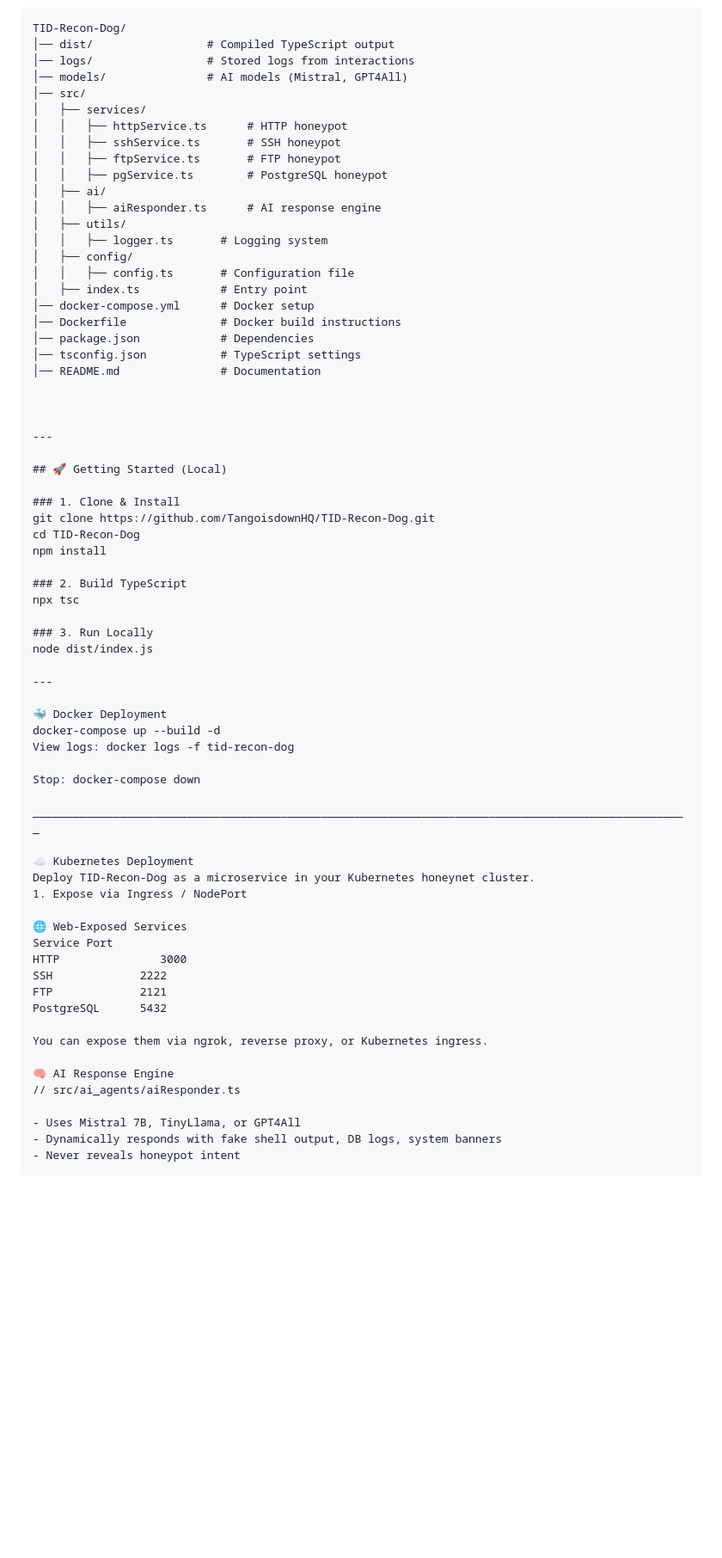
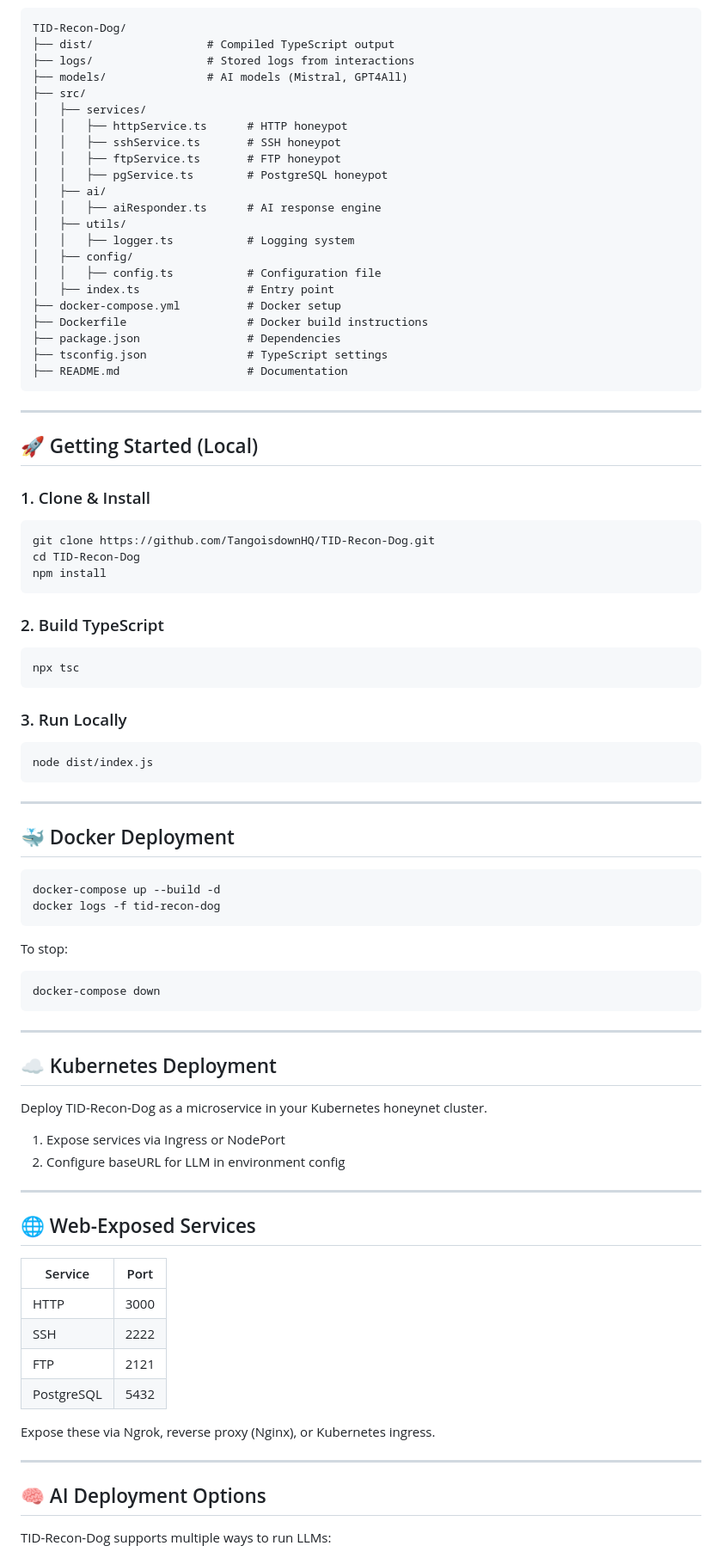
Before and after one commit to TangoisdownHQ/TID-Recon-Dog, a Markdown page: README.md, the part around the change printed below. Shown: that part at 86% size. Rendered like a GitHub page; blank space fills up the shorter version.

Commit message:
Update README.md
Signed-off-by: TangoisDown <181005740+TangoisdownHQ@users.noreply.github.com>

````diff
--- a/README.md
+++ b/README.md
@@ -93,9 +63,9 @@ without disrupting real services.
 ```
 TID-Recon-Dog/
-│── dist/                 # Compiled TypeScript output
-│── logs/                 # Stored logs from interactions
-│── models/               # AI models (Mistral, GPT4All)
-│── src/
+├── dist/                 # Compiled TypeScript output
+├── logs/                 # Stored logs from interactions
+├── models/               # AI models (Mistral, GPT4All)
+├── src/
 │   ├── services/
 │   │   ├── httpService.ts      # HTTP honeypot
 │   │   ├── sshService.ts       # SSH honeypot
@@ -104,60 +74,71 @@ TID-Recon-Dog/
 │   ├── ai/
 │   │   ├── aiResponder.ts      # AI response engine
 │   ├── utils/
-│   │   ├── logger.ts       # Logging system
+│   │   ├── logger.ts           # Logging system
 │   ├── config/
-│   │   ├── config.ts       # Configuration file
-│   ├── index.ts            # Entry point
-│── docker-compose.yml      # Docker setup
-│── Dockerfile              # Docker build instructions
-│── package.json            # Dependencies
-│── tsconfig.json           # TypeScript settings
-│── README.md               # Documentation
-
-
+│   │   ├── config.ts           # Configuration file
+│   ├── index.ts                # Entry point
+├── docker-compose.yml          # Docker setup
+├── Dockerfile                  # Docker build instructions
+├── package.json                # Dependencies
+├── tsconfig.json               # TypeScript settings
+├── README.md                   # Documentation
+```
 
 ---
 
 ## 🚀 Getting Started (Local)
 
 ### 1. Clone & Install
+```bash
 git clone https://github.com/TangoisdownHQ/TID-Recon-Dog.git
 cd TID-Recon-Dog
 npm install
+```
 
 ### 2. Build TypeScript
+```bash
 npx tsc
+```
 
 ### 3. Run Locally
+```bash
 node dist/index.js
+```
 
 ---
 
-🐳 Docker Deployment
+## 🐳 Docker Deployment
+```bash
 docker-compose up --build -d
-View logs: docker logs -f tid-recon-dog
+docker logs -f tid-recon-dog
+```
+To stop:
+```bash
+docker-compose down
+```
 
-Stop: docker-compose down
+---
 
-__________________________________________________________________________________________________
+## ☁️ Kubernetes Deployment
+Deploy TID-Recon-Dog as a microservice in your Kubernetes honeynet cluster.
+1. Expose services via Ingress or NodePort
+2. Configure baseURL for LLM in environment config
 
-☁️ Kubernetes Deployment
-Deploy TID-Recon-Dog as a microservice in your Kubernetes honeynet cluster.
-1. Expose via Ingress / NodePort
+---
 
-🌐 Web-Exposed Services
-Service	Port
-HTTP	           3000
-SSH	            2222
-FTP	            2121
-PostgreSQL      5432
+## 🌐 Web-Exposed Services
+| Service     | Port  |
+|-------------|-------|
+| HTTP        | 3000  |
+| SSH         | 2222  |
+| FTP         | 2121  |
+| PostgreSQL  | 5432  |
 
-You can expose them via ngrok, reverse proxy, or Kubernetes ingress.
+Expose these via Ngrok, reverse proxy (Nginx), or Kubernetes ingress.
 
-🧠 AI Response Engine
-// src/ai_agents/aiResponder.ts
+---
 
-- Uses Mistral 7B, TinyLlama, or GPT4All
-- Dynamically responds with fake shell output, DB logs, system banners
-- Never reveals honeypot intent
+## 🧠 AI Deployment Options
+TID-Recon-Dog supports multiple ways to run LLMs:
 
````
Also changed, not shown: other parts of README.md (+97 -110 lines).
